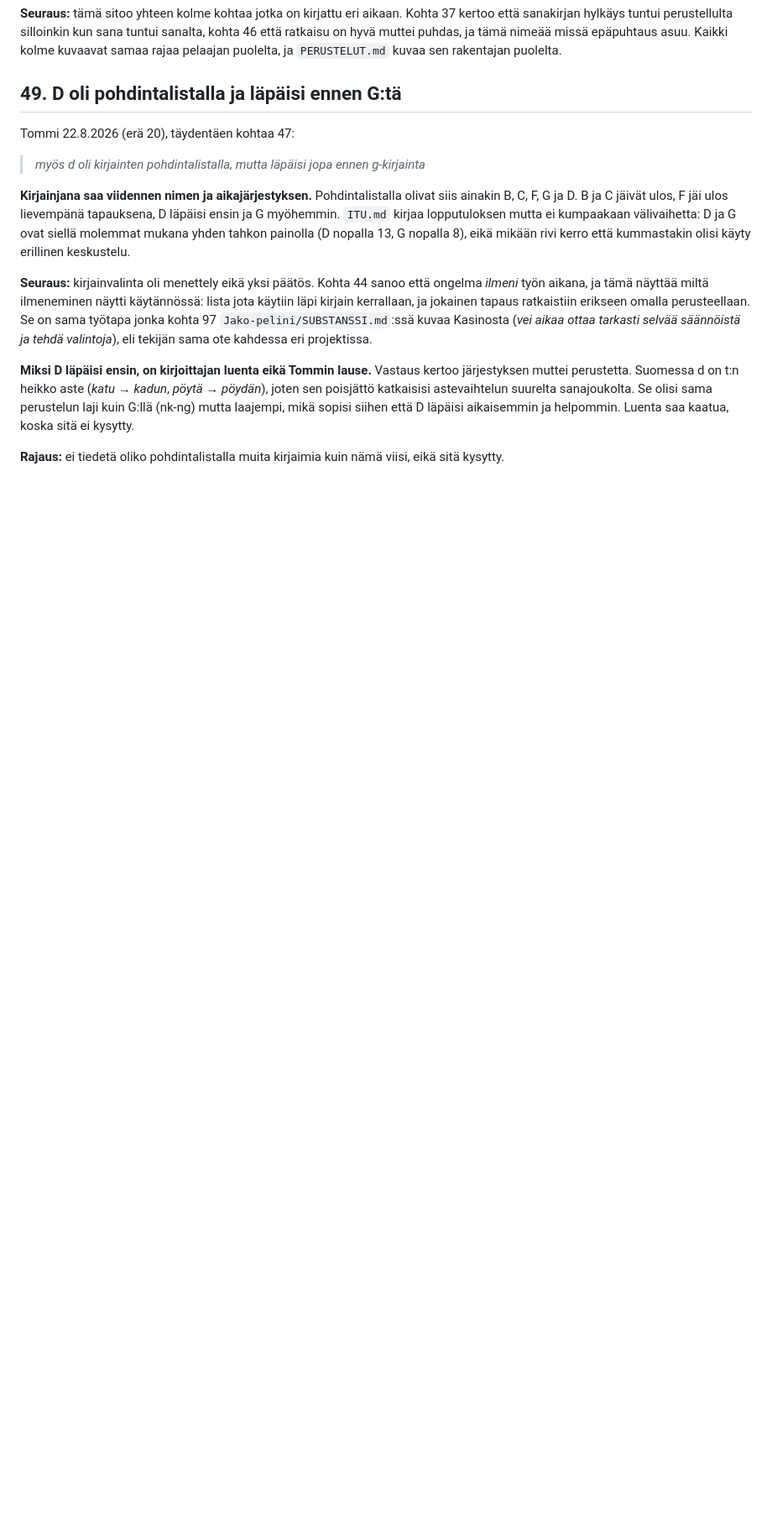
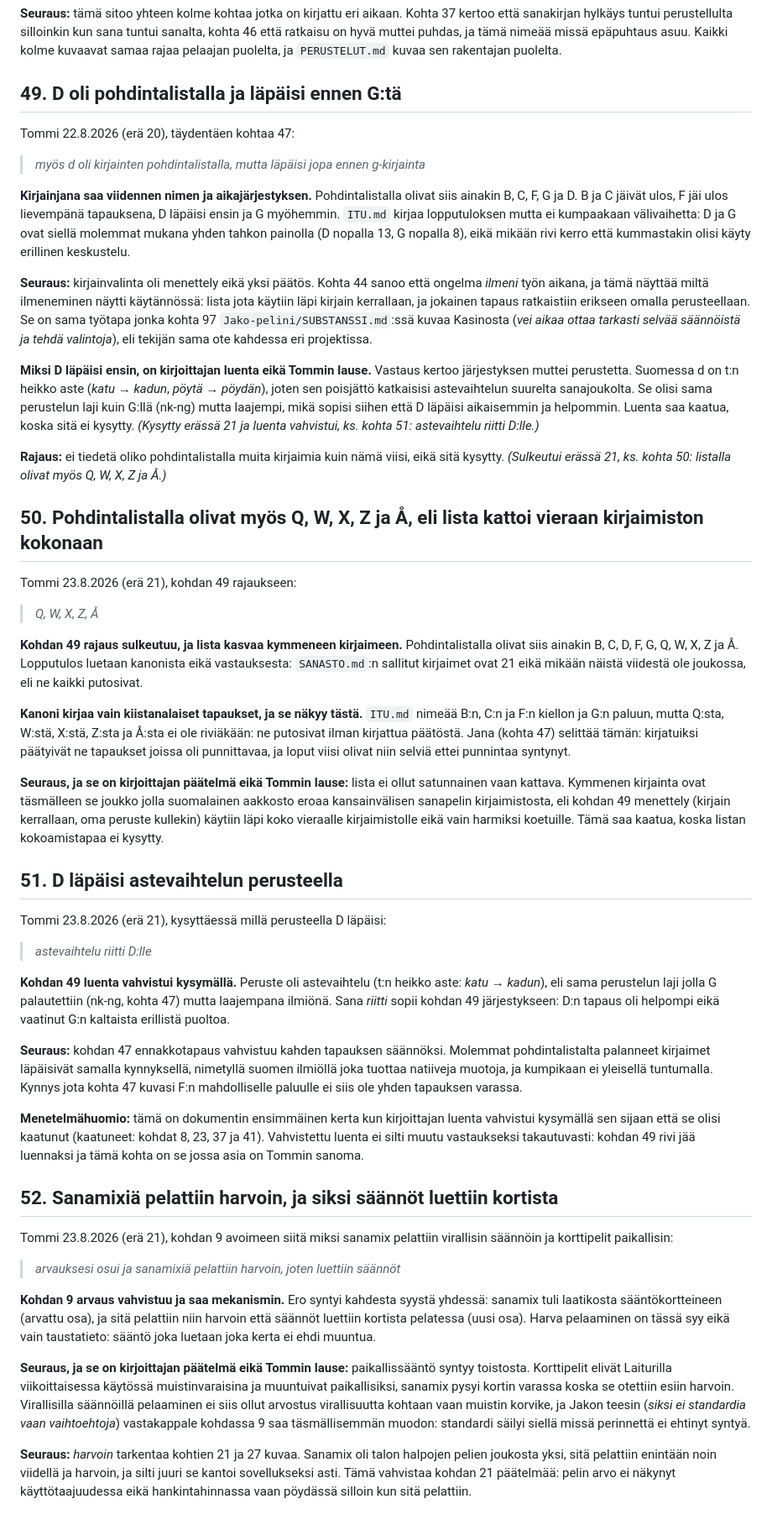
Before and after one commit to tommihaa/Itu, a Markdown page: SUBSTANSSI.md, the part around one of its changes. Shown at 84% size. Drawn GitHub-style; blank space fills up the shorter version.

Commit message:
Substanssi: kohdat 50-52, vieras kirjaimisto kokonaan listalla, D:n peruste ja sanamixin harvuus

```diff
--- a/SUBSTANSSI.md
+++ b/SUBSTANSSI.md
@@ -1093,7 +1093,75 @@ selvää säännöistä ja tehdä valintoja*), eli tekijän sama ote kahdessa er
 järjestyksen muttei perustetta. Suomessa d on t:n heikko aste (*katu → kadun*, *pöytä →
 pöydän*), joten sen poisjättö katkaisisi astevaihtelun suurelta sanajoukolta. Se olisi sama
 perustelun laji kuin G:llä (nk-ng) mutta laajempi, mikä sopisi siihen että D läpäisi
-aikaisemmin ja helpommin. Luenta saa kaatua, koska sitä ei kysytty.
+aikaisemmin ja helpommin. Luenta saa kaatua, koska sitä ei kysytty. *(Kysytty erässä 21 ja
+luenta vahvistui, ks. kohta 51: astevaihtelu riitti D:lle.)*
 
 **Rajaus:** ei tiedetä oliko pohdintalistalla muita kirjaimia kuin nämä viisi, eikä sitä
-kysytty.
+kysytty. *(Sulkeutui erässä 21, ks. kohta 50: listalla olivat myös Q, W, X, Z ja Å.)*
+
+## 50. Pohdintalistalla olivat myös Q, W, X, Z ja Å, eli lista kattoi vieraan kirjaimiston kokonaan
+
+Tommi 23.8.2026 (erä 21), kohdan 49 rajaukseen:
+
+> *Q, W, X, Z, Å*
+
+**Kohdan 49 rajaus sulkeutuu, ja lista kasvaa kymmeneen kirjaimeen.** Pohdintalistalla olivat
+siis ainakin B, C, D, F, G, Q, W, X, Z ja Å. Lopputulos luetaan kanonista eikä vastauksesta:
+`SANASTO.md`:n sallitut kirjaimet ovat 21 eikä mikään näistä viidestä ole joukossa, eli ne
+kaikki putosivat.
+
+**Kanoni kirjaa vain kiistanalaiset tapaukset, ja se näkyy tästä.** `ITU.md` nimeää B:n, C:n
+ja F:n kiellon ja G:n paluun, mutta Q:sta, W:stä, X:stä, Z:sta ja Å:sta ei ole riviäkään: ne
+putosivat ilman kirjattua päätöstä. Jana (kohta 47) selittää tämän: kirjatuiksi päätyivät ne
+tapaukset joissa oli punnittavaa, ja loput viisi olivat niin selviä ettei punnintaa syntynyt.
+
+**Seuraus, ja se on kirjoittajan päätelmä eikä Tommin lause:** lista ei ollut satunnainen vaan
+kattava. Kymmenen kirjainta ovat täsmälleen se joukko jolla suomalainen aakkosto eroaa
+kansainvälisen sanapelin kirjaimistosta, eli kohdan 49 menettely (kirjain kerrallaan, oma
+peruste kullekin) käytiin läpi koko vieraalle kirjaimistolle eikä vain harmiksi koetuille.
+Tämä saa kaatua, koska listan kokoamistapaa ei kysytty.
+
+## 51. D läpäisi astevaihtelun perusteella
+
+Tommi 23.8.2026 (erä 21), kysyttäessä millä perusteella D läpäisi:
+
+> *astevaihtelu riitti D:lle*
+
+**Kohdan 49 luenta vahvistui kysymällä.** Peruste oli astevaihtelu (t:n heikko aste: *katu →
+kadun*), eli sama perustelun laji jolla G palautettiin (nk-ng, kohta 47) mutta laajempana
+ilmiönä. Sana *riitti* sopii kohdan 49 järjestykseen: D:n tapaus oli helpompi eikä vaatinut
+G:n kaltaista erillistä puoltoa.
+
+**Seuraus:** kohdan 47 ennakkotapaus vahvistuu kahden tapauksen säännöksi. Molemmat
+pohdintalistalta palanneet kirjaimet läpäisivät samalla kynnyksellä, nimetyllä suomen
+ilmiöllä joka tuottaa natiiveja muotoja, ja kumpikaan ei yleisellä tuntumalla. Kynnys jota
+kohta 47 kuvasi F:n mahdolliselle paluulle ei siis ole yhden tapauksen varassa.
+
+**Menetelmähuomio:** tämä on dokumentin ensimmäinen kerta kun kirjoittajan luenta vahvistui
+kysymällä sen sijaan että se olisi kaatunut (kaatuneet: kohdat 8, 23, 37 ja 41). Vahvistettu
+luenta ei silti muutu vastaukseksi takautuvasti: kohdan 49 rivi jää luennaksi ja tämä kohta
+on se jossa asia on Tommin sanoma.
+
+## 52. Sanamixiä pelattiin harvoin, ja siksi säännöt luettiin kortista
+
+Tommi 23.8.2026 (erä 21), kohdan 9 avoimeen siitä miksi sanamix pelattiin virallisin
+säännöin ja korttipelit paikallisin:
+
+> *arvauksesi osui ja sanamixiä pelattiin harvoin, joten luettiin säännöt*
+
+**Kohdan 9 arvaus vahvistuu ja saa mekanismin.** Ero syntyi kahdesta syystä yhdessä: sanamix
+tuli laatikosta sääntökortteineen (arvattu osa), ja sitä pelattiin niin harvoin että säännöt
+luettiin kortista pelatessa (uusi osa). Harva pelaaminen on tässä syy eikä vain taustatieto:
+sääntö joka luetaan joka kerta ei ehdi muuntua.
+
+**Seuraus, ja se on kirjoittajan päätelmä eikä Tommin lause:** paikallissääntö syntyy
+toistosta. Korttipelit elivät Laiturilla viikoittaisessa käytössä muistinvaraisina ja
+muuntuivat paikallisiksi, sanamix pysyi kortin varassa koska se otettiin esiin harvoin.
+Virallisilla säännöillä pelaaminen ei siis ollut arvostus virallisuutta kohtaan vaan muistin
+korvike, ja Jakon teesin (*siksi ei standardia vaan vaihtoehtoja*) vastakappale kohdassa 9
+saa täsmällisemmän muodon: standardi säilyi siellä missä perinnettä ei ehtinyt syntyä.
+
+**Seuraus:** *harvoin* tarkentaa kohtien 21 ja 27 kuvaa. Sanamix oli talon halpojen pelien
+joukosta yksi, sitä pelattiin enintään noin viidellä ja harvoin, ja silti juuri se kantoi
+sovellukseksi asti. Tämä vahvistaa kohdan 21 päätelmää: pelin arvo ei näkynyt käyttötaajuudessa
+eikä hankintahinnassa vaan pöydässä silloin kun sitä pelattiin.
```
Also changed, not shown: other parts of SUBSTANSSI.md (+1 -1 lines).
